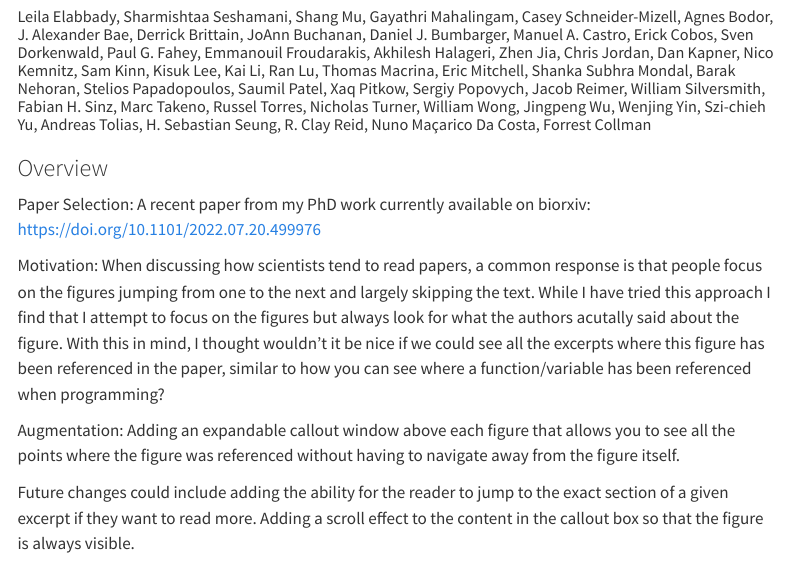
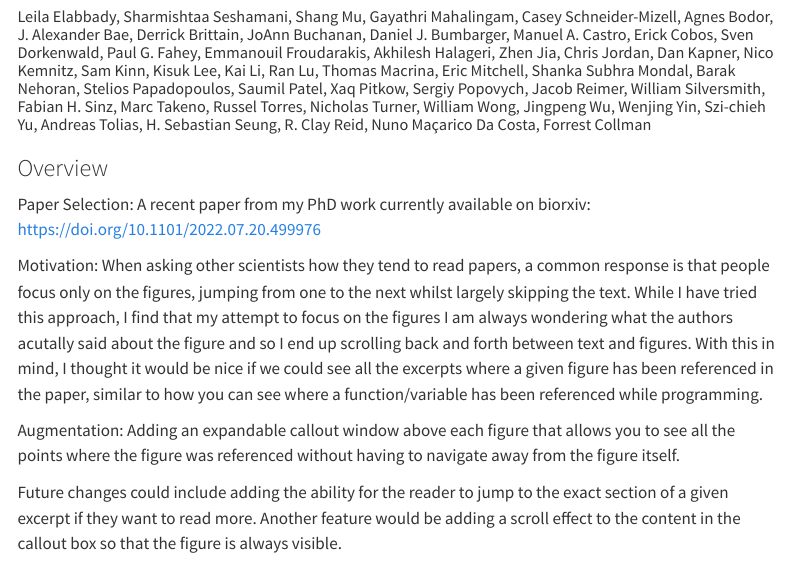
Before and after one commit to lelabbady/augmented_articles, a Quarto document (Cortical_Soma_Survey.qmd): the page in a window 1100 px wide, from 110 px down. Rendered offline with R 4.5, knitr and Pandoc in place of Quarto, with nearby package versions; menus at the side of the page are left out.

Commit message:
updating overview

```diff
--- a/Cortical_Soma_Survey.qmd
+++ b/Cortical_Soma_Survey.qmd
@@ -7,19 +7,18 @@ toc: true
 highlight-style: pygments
 fig-cap-location: bottom
 format: html
-# citation-abbreviations: numerical
 suppress-bibliography: False
 ---
 
 ### Overview
 
-Paper Selection: A recent paper from my PhD work currently available on biorxiv: https://doi.org/10.1101/2022.07.20.499976
+Paper Selection: A recent paper from my PhD work currently available on biorxiv: <https://doi.org/10.1101/2022.07.20.499976>
 
-Motivation: When discussing how scientists tend to read papers, a common response is that people focus on the figures jumping from one to the next and largely skipping the text. While I have tried this approach I find that I attempt to focus on the figures but always look for what the authors acutally said about the figure. With this in mind, I thought wouldn't it be nice if we could see all the excerpts where this figure has been referenced in the paper, similar to how you can see where a function/variable has been referenced when programming?
+Motivation: When asking other scientists how they tend to read papers, a common response is that people focus only on the figures, jumping from one to the next whilst largely skipping the text. While I have tried this approach, I find that my attempt to focus on the figures I am always wondering what the authors acutally said about the figure and so I end up scrolling back and forth between text and figures. With this in mind, I thought it would be nice if we could see all the excerpts where a given figure has been referenced in the paper, similar to how you can see where a function/variable has been referenced while programming.
 
 Augmentation: Adding an expandable callout window above each figure that allows you to see all the points where the figure was referenced without having to navigate away from the figure itself.
 
-Future changes could include adding the ability for the reader to jump to the exact section of a given excerpt if they want to read more. Adding a scroll effect to the content in the callout box so that the figure is always visible.
+Future changes could include adding the ability for the reader to jump to the exact section of a given excerpt if they want to read more. Another feature would be adding a scroll effect to the content in the callout box so that the figure is always visible.
 
 ### Abstract
 
```
